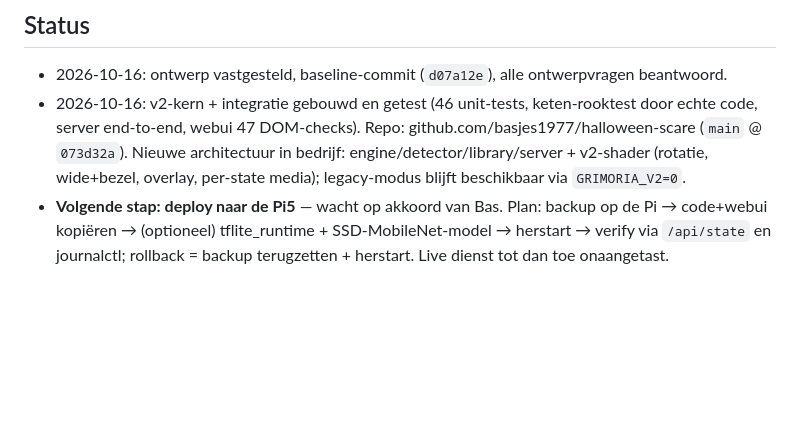
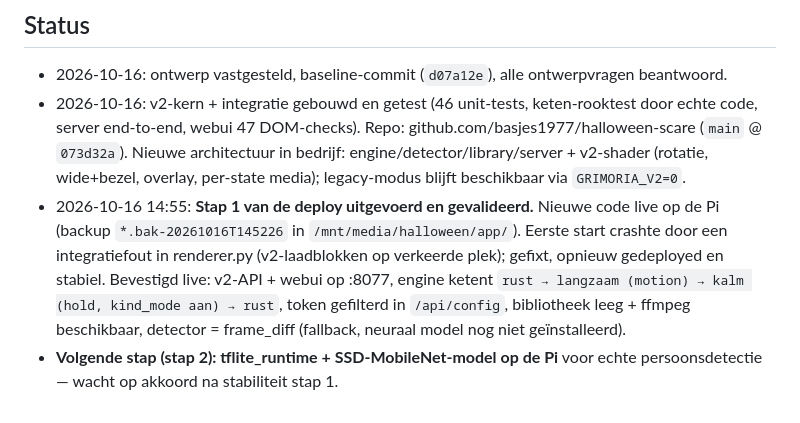
Before and after one commit to basjes1977/halloween-scare, a Markdown page: docs/ontwerp-grimoria-webinterface.md, the part around the change. Rendered like a GitHub page; blank space fills up the shorter version.

Commit message:
docs: deploy-stap 1 gevalideerd

```diff
--- a/docs/ontwerp-grimoria-webinterface.md
+++ b/docs/ontwerp-grimoria-webinterface.md
@@ -149,4 +149,5 @@ Eén pagina, vanilla JS (geen build-chain):
 
 - 2026-10-16: ontwerp vastgesteld, baseline-commit (`d07a12e`), alle ontwerpvragen beantwoord.
 - 2026-10-16: v2-kern + integratie gebouwd en getest (46 unit-tests, keten-rooktest door echte code, server end-to-end, webui 47 DOM-checks). Repo: github.com/basjes1977/halloween-scare (`main` @ `073d32a`). Nieuwe architectuur in bedrijf: engine/detector/library/server + v2-shader (rotatie, wide+bezel, overlay, per-state media); legacy-modus blijft beschikbaar via `GRIMORIA_V2=0`.
-- **Volgende stap: deploy naar de Pi5** — wacht op akkoord van Bas. Plan: backup op de Pi → code+webui kopiëren → (optioneel) tflite_runtime + SSD-MobileNet-model → herstart → verify via `/api/state` en journalctl; rollback = backup terugzetten + herstart. Live dienst tot dan toe onaangetast.
+- 2026-10-16 14:55: **Stap 1 van de deploy uitgevoerd en gevalideerd.** Nieuwe code live op de Pi (backup `*.bak-20261016T145226` in `/mnt/media/halloween/app/`). Eerste start crashte door een integratiefout in renderer.py (v2-laadblokken op verkeerde plek); gefixt, opnieuw gedeployed en stabiel. Bevestigd live: v2-API + webui op :8077, engine ketent `rust → langzaam (motion) → kalm (hold, kind_mode aan) → rust`, token gefilterd in `/api/config`, bibliotheek leeg + ffmpeg beschikbaar, detector = frame_diff (fallback, neuraal model nog niet geïnstalleerd).
+- **Volgende stap (stap 2): tflite_runtime + SSD-MobileNet-model op de Pi** voor echte persoonsdetectie — wacht op akkoord na stabiliteit stap 1.
```
